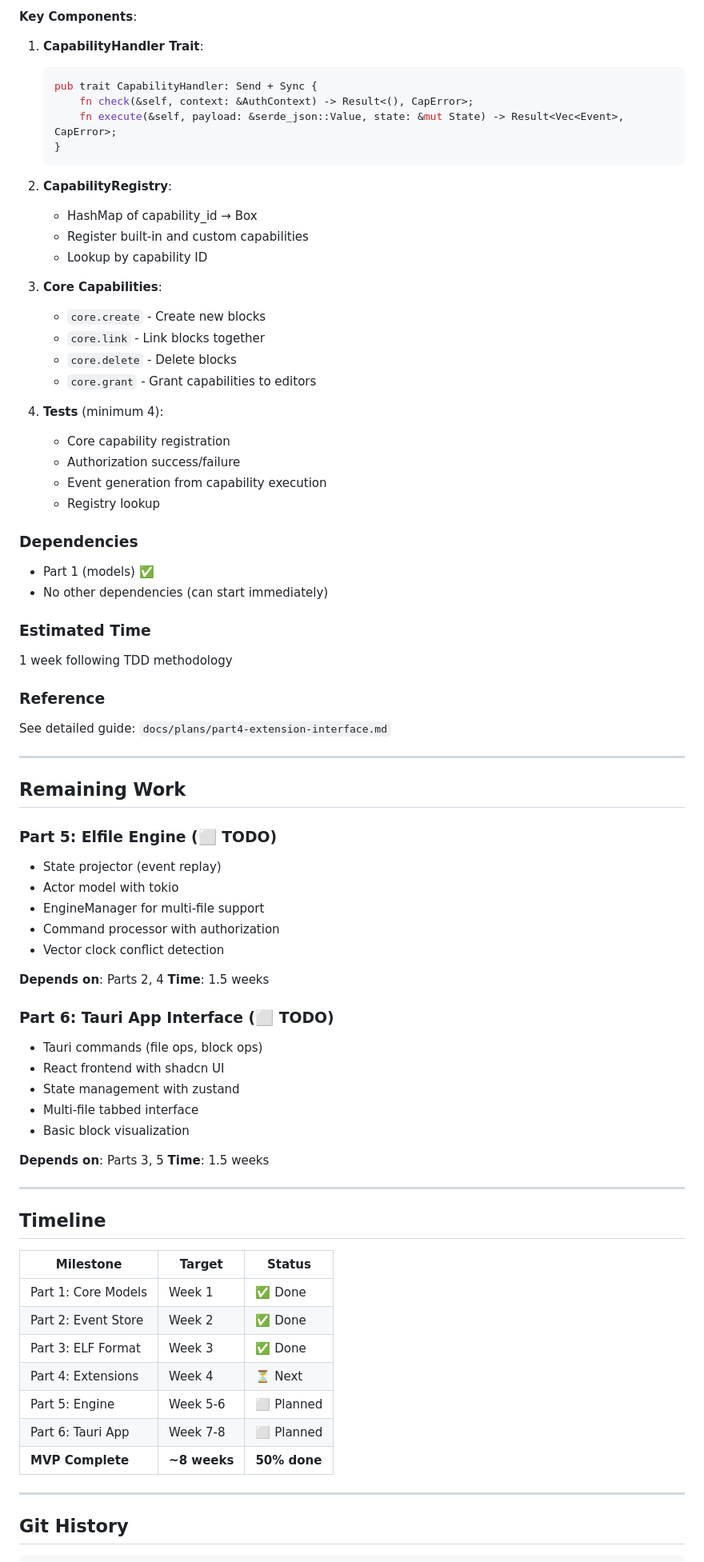
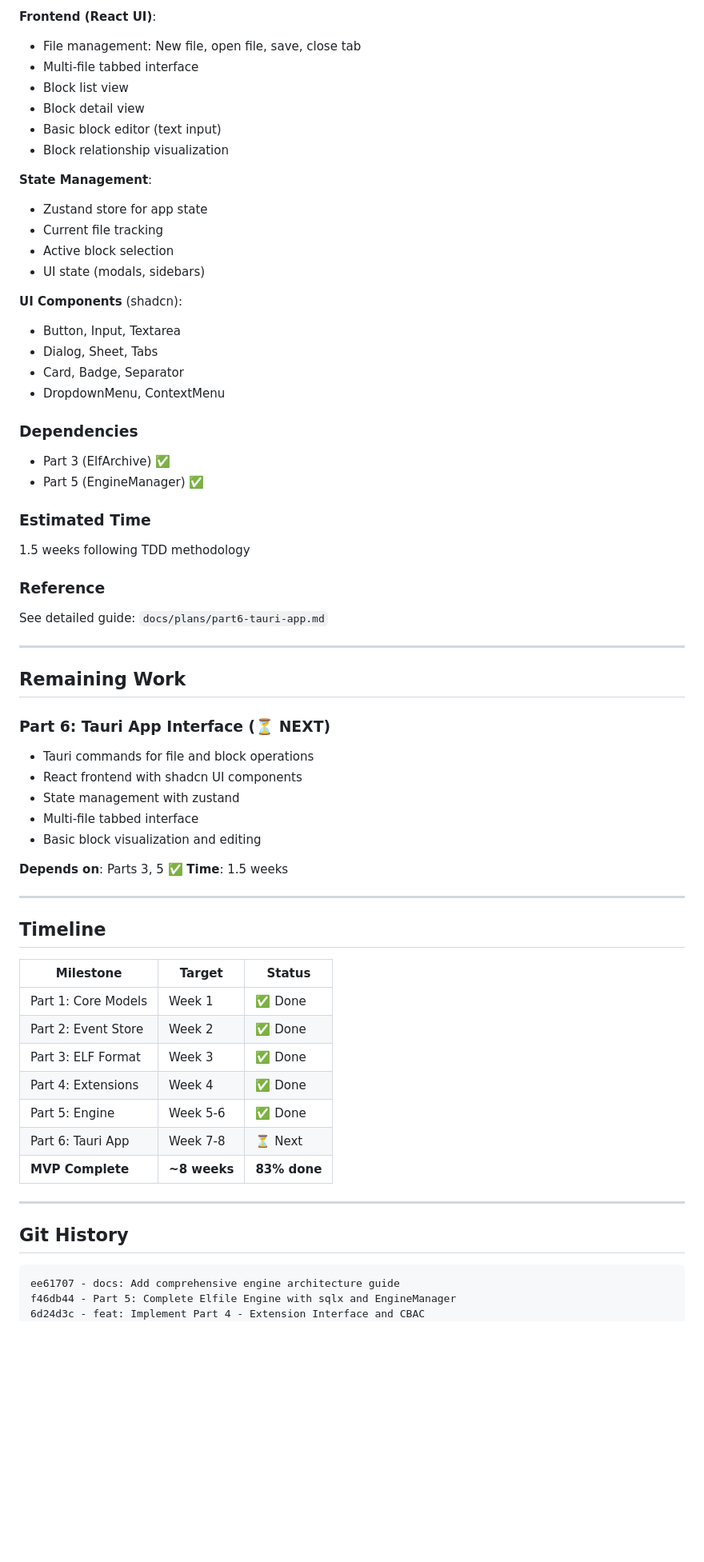
Before and after one commit to allenwoods/naive-elfiee, a Markdown page: docs/plans/STATUS.md, the part around the change printed below. Shown: that part at 80% size. Drawn GitHub-style; blank space fills up the shorter version.

````diff
--- a/docs/plans/STATUS.md
+++ b/docs/plans/STATUS.md
@@ -333,63 +486,46 @@ Implement the core engine that coordinates block state management, command execu
 
-**Key Components**:
+**Frontend (React UI)**:
+- File management: New file, open file, save, close tab
+- Multi-file tabbed interface
+- Block list view
+- Block detail view
+- Basic block editor (text input)
+- Block relationship visualization
 
-1. **CapabilityHandler Trait**:
-   ```rust
-   pub trait CapabilityHandler: Send + Sync {
-       fn check(&self, context: &AuthContext) -> Result<(), CapError>;
-       fn execute(&self, payload: &serde_json::Value, state: &mut State) -> Result<Vec<Event>, CapError>;
-   }
-   ```
+**State Management**:
+- Zustand store for app state
+- Current file tracking
+- Active block selection
+- UI state (modals, sidebars)
 
-2. **CapabilityRegistry**:
-   - HashMap of capability_id → Box<dyn CapabilityHandler>
-   - Register built-in and custom capabilities
-   - Lookup by capability ID
-
-3. **Core Capabilities**:
-   - `core.create` - Create new blocks
-   - `core.link` - Link blocks together
-   - `core.delete` - Delete blocks
-   - `core.grant` - Grant capabilities to editors
-
-4. **Tests** (minimum 4):
-   - Core capability registration
-   - Authorization success/failure
-   - Event generation from capability execution
-   - Registry lookup
+**UI Components** (shadcn):
+- Button, Input, Textarea
+- Dialog, Sheet, Tabs
+- Card, Badge, Separator
+- DropdownMenu, ContextMenu
 
 ### Dependencies
-- Part 1 (models) ✅
-- No other dependencies (can start immediately)
+- Part 3 (ElfArchive) ✅
+- Part 5 (EngineManager) ✅
 
 ### Estimated Time
-1 week following TDD methodology
+1.5 weeks following TDD methodology
 
 ### Reference
-See detailed guide: `docs/plans/part4-extension-interface.md`
+See detailed guide: `docs/plans/part6-tauri-app.md`
 
 ---
 
 ## Remaining Work
 
-### Part 5: Elfile Engine (⬜ TODO)
-- State projector (event replay)
-- Actor model with tokio
-- EngineManager for multi-file support
-- Command processor with authorization
-- Vector clock conflict detection
-
-**Depends on**: Parts 2, 4
-**Time**: 1.5 weeks
-
-### Part 6: Tauri App Interface (⬜ TODO)
-- Tauri commands (file ops, block ops)
-- React frontend with shadcn UI
+### Part 6: Tauri App Interface (⏳ NEXT)
+- Tauri commands for file and block operations
+- React frontend with shadcn UI components
 - State management with zustand
 - Multi-file tabbed interface
-- Basic block visualization
+- Basic block visualization and editing
 
-**Depends on**: Parts 3, 5
+**Depends on**: Parts 3, 5 ✅
 **Time**: 1.5 weeks
 
 ---
@@ -401,16 +537,19 @@ See detailed guide: `docs/plans/part4-extension-interface.md`
 | Part 1: Core Models | Week 1 | ✅ Done |
 | Part 2: Event Store | Week 2 | ✅ Done |
 | Part 3: ELF Format | Week 3 | ✅ Done |
-| Part 4: Extensions | Week 4 | ⏳ Next |
-| Part 5: Engine | Week 5-6 | ⬜ Planned |
-| Part 6: Tauri App | Week 7-8 | ⬜ Planned |
-| **MVP Complete** | **~8 weeks** | **50% done** |
+| Part 4: Extensions | Week 4 | ✅ Done |
+| Part 5: Engine | Week 5-6 | ✅ Done |
+| Part 6: Tauri App | Week 7-8 | ⏳ Next |
+| **MVP Complete** | **~8 weeks** | **83% done** |
 
 ---
 
 ## Git History
 
 ```
+ee61707 - docs: Add comprehensive engine architecture guide
+f46db44 - Part 5: Complete Elfile Engine with sqlx and EngineManager
+6d24d3c - feat: Implement Part 4 - Extension Interface and CBAC
 b7eb88a - Part 3: ZIP-based .elf file format handler
 652d649 - Part 2: SQLite event store with EAVT schema
 69b491e - Part 1: Core data models with serde
````
Also changed, not shown: other parts of docs/plans/STATUS.md (+204 -48 lines).
